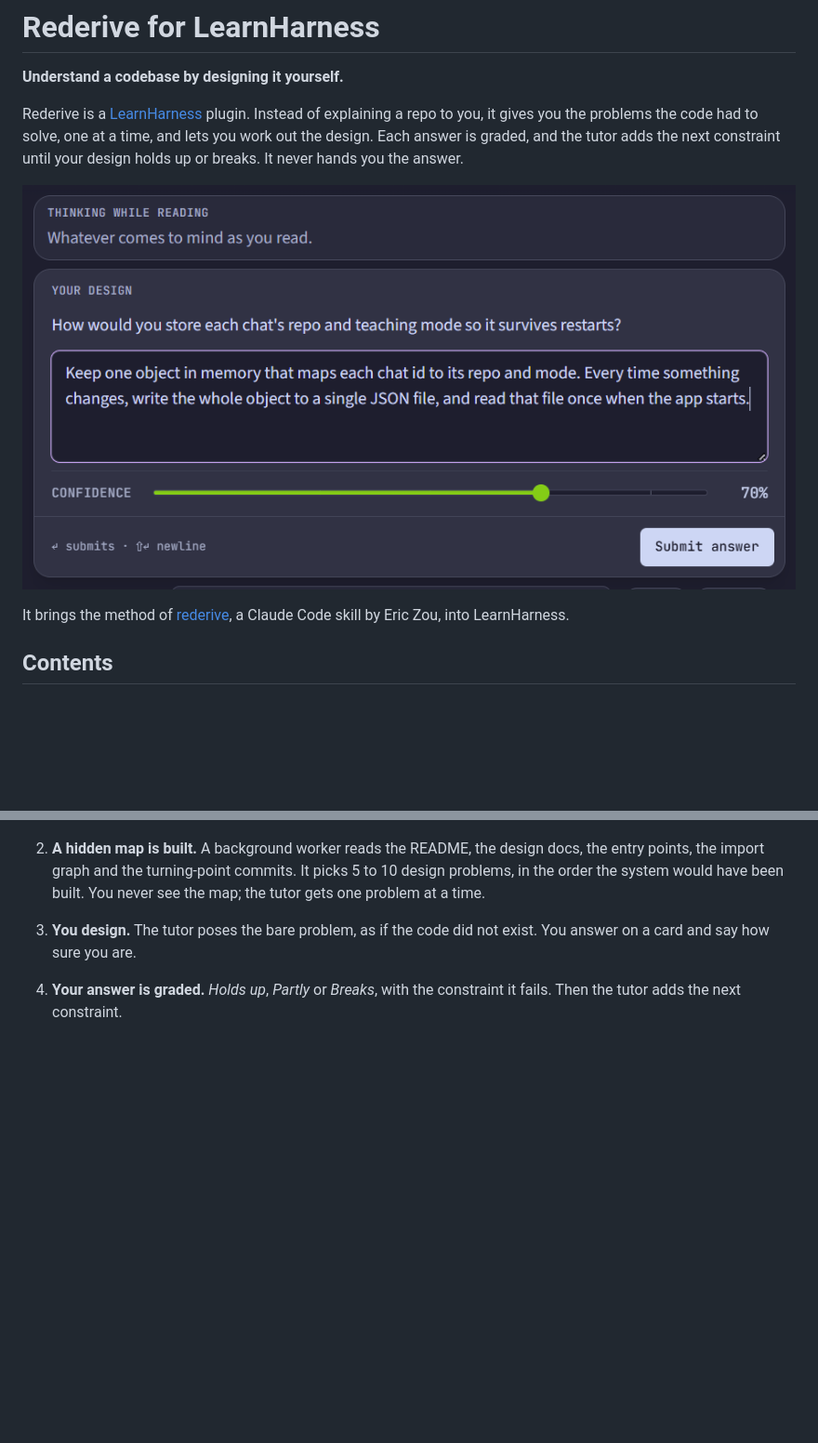
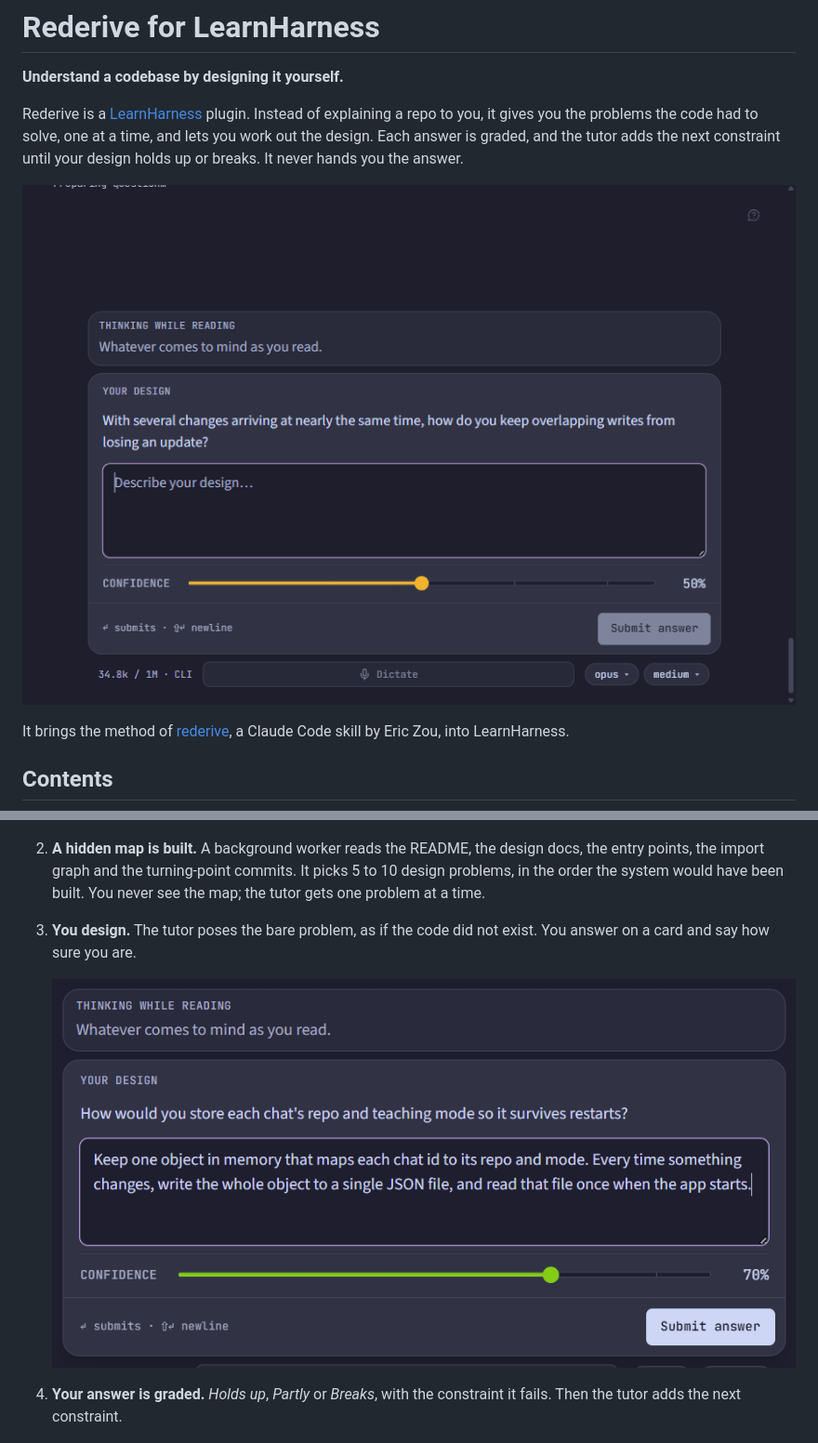
Before and after one commit to jayden-husein/rederive-lh, a Markdown page: README.md, 2 parts joined by grey strips. Shown at 93% size. Rendered like a GitHub page; pictures changed too: docs/screenshots/demo.gif (added); blank space fills up the shorter version.

Commit message:
Open the README with a demo GIF
Co-Authored-By: Claude Fable 5.2 <noreply@anthropic.com>

```diff
--- a/README.md
+++ b/README.md
@@ -8,7 +8,7 @@ solve, one at a time, and lets you work out the design. Each answer is graded, a
 the tutor adds the next constraint until your design holds up or breaks. It never
 hands you the answer.
 
-![A design card: the question, your answer and a confidence slider](docs/screenshots/design-card.png)
+![Demo: a design answer is typed, graded "Holds up so far", and the tutor adds the next constraint](docs/screenshots/demo.gif)
 
 It brings the method of [rederive](https://github.com/EricJujianZou/rederive), a
 Claude Code skill by Eric Zou, into LearnHarness.
@@ -38,6 +38,9 @@ Claude Code skill by Eric Zou, into LearnHarness.
    You never see the map; the tutor gets one problem at a time.
 3. **You design.** The tutor poses the bare problem, as if the code did not
    exist. You answer on a card and say how sure you are.
+
+   ![A design card: the question, your answer and a confidence slider](docs/screenshots/design-card.png)
+
 4. **Your answer is graded.** *Holds up*, *Partly* or *Breaks*, with the
    constraint it fails. Then the tutor adds the next constraint.
 
```
